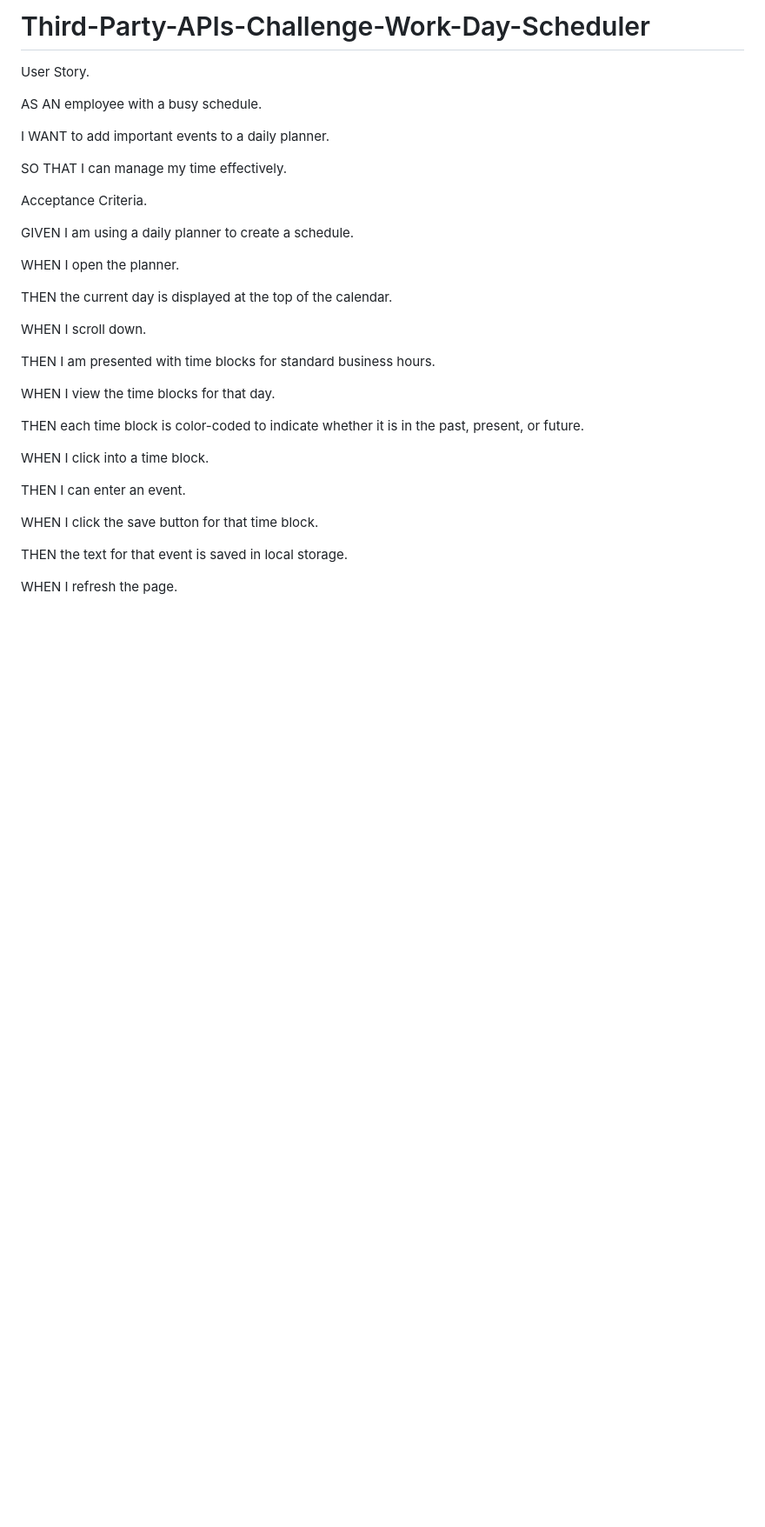
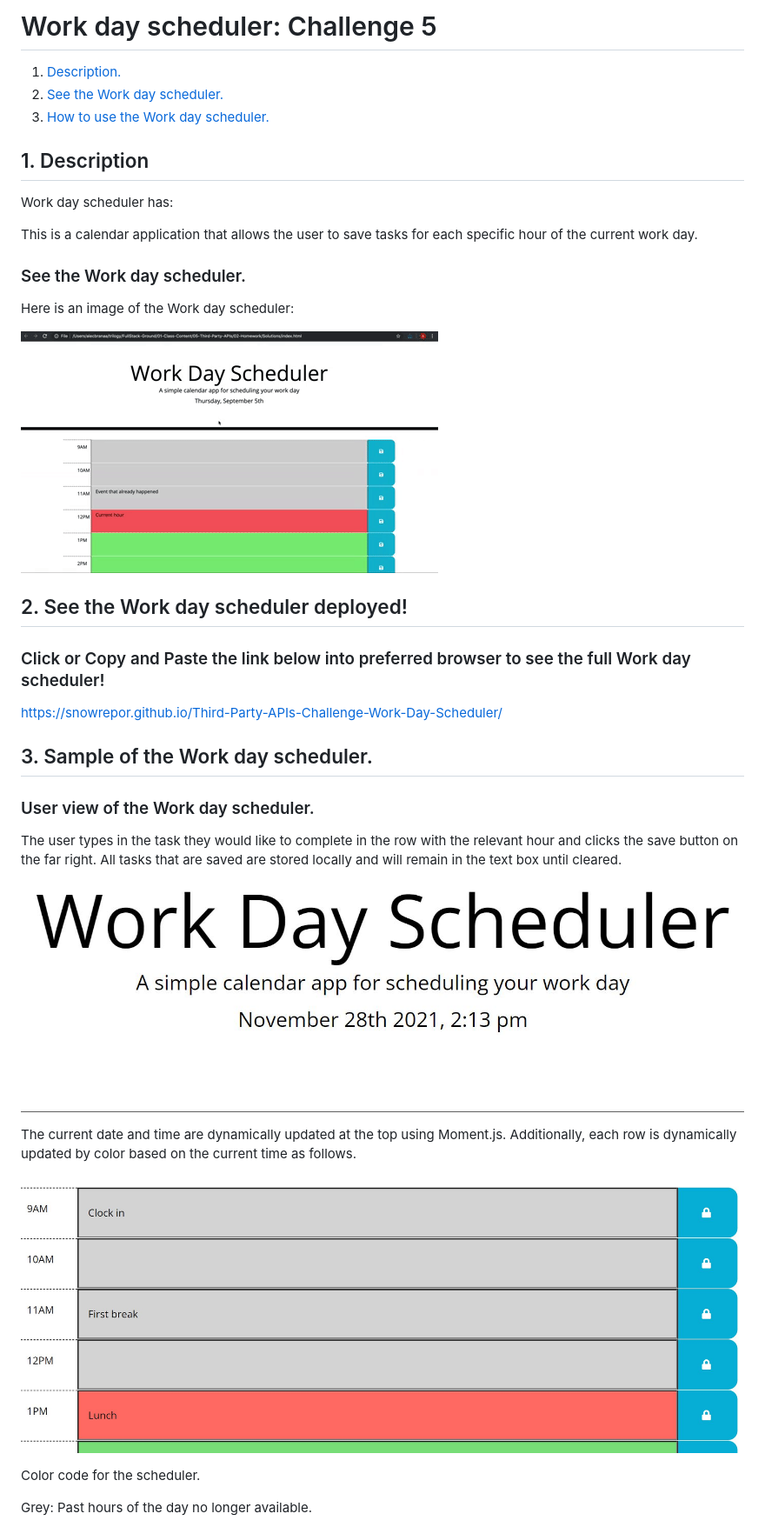
Before and after one commit to snowrepor/Third-Party-APIs-Challenge-Work-Day-Scheduler, a Markdown page: README.md, the part around the change printed below. Shown: that part at 87% size. GitHub-like rendering; pictures changed too: images/Capture1.JPG (added), images/Capture2.JPG (added); blank space fills up the shorter version.

```diff
--- a/README.md
+++ b/README.md
@@ -1,36 +1,43 @@
-# Third-Party-APIs-Challenge-Work-Day-Scheduler
+# Work day scheduler: Challenge 5
+1. [ Description. ](#desc)
+2. [ See the Work day scheduler. ](#web-address)
+3. [ How to use the Work day scheduler. ](#usage)
 
-User Story.
+<a name="desc"></a>
+## 1. Description
 
-AS AN employee with a busy schedule.
+Work day scheduler has:
 
-I WANT to add important events to a daily planner.
+This is a calendar application that allows the user to save tasks for each specific hour of the current work day.
 
-SO THAT I can manage my time effectively.
+### See the Work day scheduler.
 
-Acceptance Criteria.
+Here is an image of the Work day scheduler:
 
-GIVEN I am using a daily planner to create a schedule.
+![Top-Page-Area](./images/demo.gif)
+<!-- Demo image -->
 
-WHEN I open the planner.
+<a name="web-address"></a>
+## 2. See the Work day scheduler deployed!
 
-THEN the current day is displayed at the top of the calendar.
+### Click or Copy and Paste the link below into preferred browser to see the full Work day scheduler!
 
-WHEN I scroll down.
+https://snowrepor.github.io/Third-Party-APIs-Challenge-Work-Day-Scheduler/
 
-THEN I am presented with time blocks for standard business hours.
+<a name="usage"></a>
+## 3. Sample of the Work day scheduler.
 
-WHEN I view the time blocks for that day.
+### User view of the Work day scheduler.
 
-THEN each time block is color-coded to indicate whether it is in the past, present, or future.
+The user types in the task they would like to complete in the row with the relevant hour and clicks the save button on the far right. All tasks that are saved are stored locally and will remain in the text box until cleared.
 
-WHEN I click into a time block.
+![nav-menu](./images/Capture1.JPG?raw=true "Navigational Menu")
 
-THEN I can enter an event.
+The current date and time are dynamically updated at the top using Moment.js. Additionally, each row is dynamically updated by color based on the current time as follows.
 
-WHEN I click the save button for that time block.
+![nav-menu](./images/Capture2.JPG?raw=true "Navigational Menu")
 
-THEN the text for that event is saved in local storage.
+Color code for the scheduler.
 
-WHEN I refresh the page.
+Grey: Past hours of the day no longer available.
 
```
Also changed, not shown: other parts of README.md (+11 -1 lines), images/Capture3.JPG (added), images/demo.gif (renamed from images/05-third-party-apis-homework-demo (1).gif), 1 other file.
